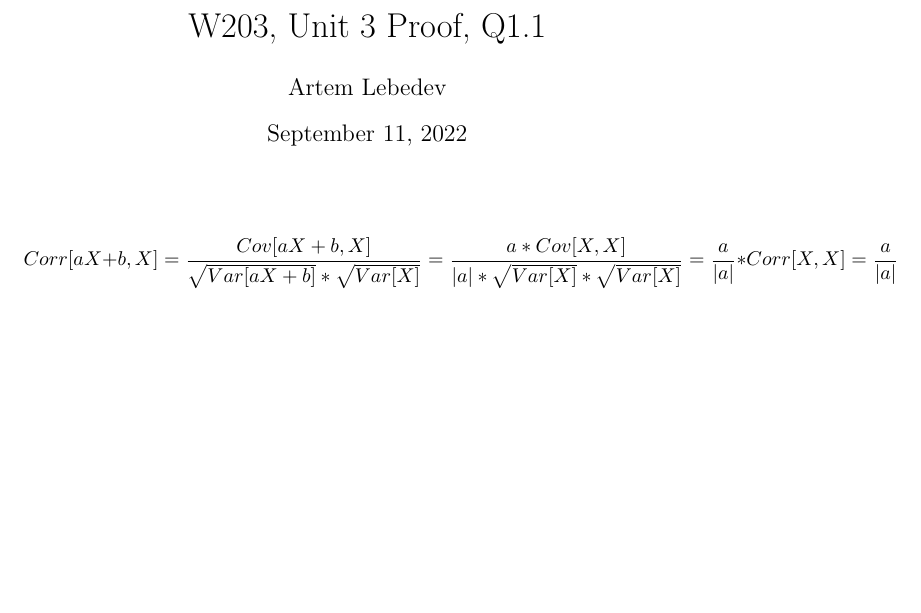
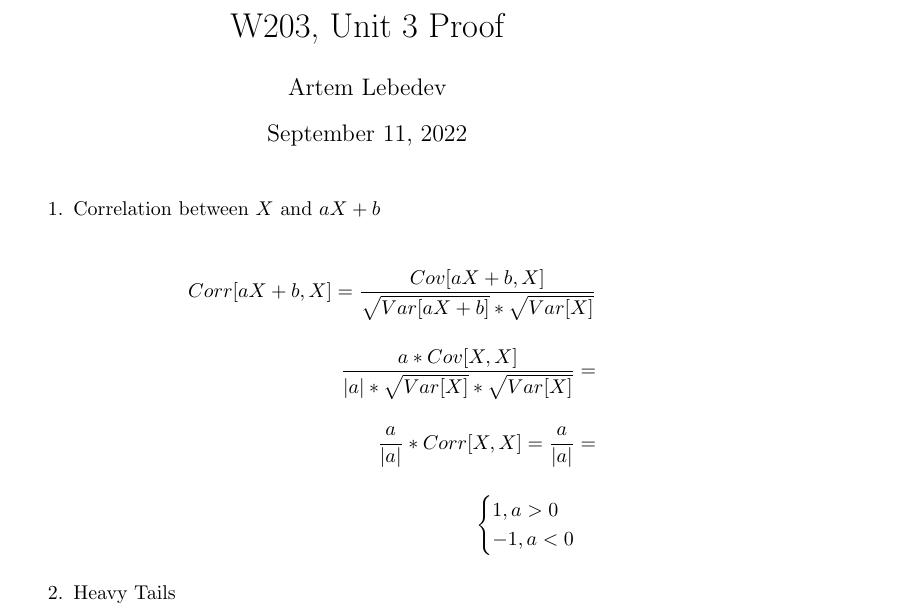
Before and after one commit to artem-chemist-learning/W203-Homeworks, a LaTeX document (Unit 3 Proofs Q 1.tex): part of the page, cut so that both start at the same text, the shorter picture padded with empty space. Compiled offline with pdfLaTeX.

Commit message:
Unit 1 proof Q1 done

```diff
--- a/Unit 3 Proofs Q 1.tex
+++ b/Unit 3 Proofs Q 1.tex
@@ -1,17 +1,29 @@
 
 \documentclass{article}
 \usepackage{amsmath}
+\usepackage{setspace}
 \author{Artem Lebedev}
-\title{W203, Unit 3 Proof, Q1.1}
+\title{W203, Unit 3 Proof}
 \date{\today}
+
 
 \begin{document}
 
 \maketitle
 
-$$
-Corr[aX+b,X]= \frac{Cov[aX+b,X]}{\sqrt{Var[aX+b]}*\sqrt{Var[X]}} = \frac{a*Cov[X,X]}{{|a|}*\sqrt{Var[X]}*\sqrt{Var[X]}}\\
-= \frac{a}{|a|}*Corr[X,X] = \frac{a}{|a|}
-$$
+\begin{enumerate}
+\item Correlation between $X$ and $aX+b$
+
+\begin{align*}
+Corr[aX+b,X] = \frac{Cov[aX+b,X]}{\sqrt{Var[aX+b]}*\sqrt{Var[X]}}\\[1em] \frac{a*Cov[X,X]}{{|a|}*\sqrt{Var[X]}*\sqrt{Var[X]}} = \\[1em]
+\frac{a}{|a|}*Corr[X,X] = \frac{a}{|a|} =\\[1em]
+\begin{cases}
+1, a>0\\
+-1, a<0\\
+\end{cases}
+\end{align*}
+
+\item Heavy Tails
+\end{enumerate}
 
 \end{document}
```
Also changed, not shown: Unit 3 Proofs Q 1.pdf.
